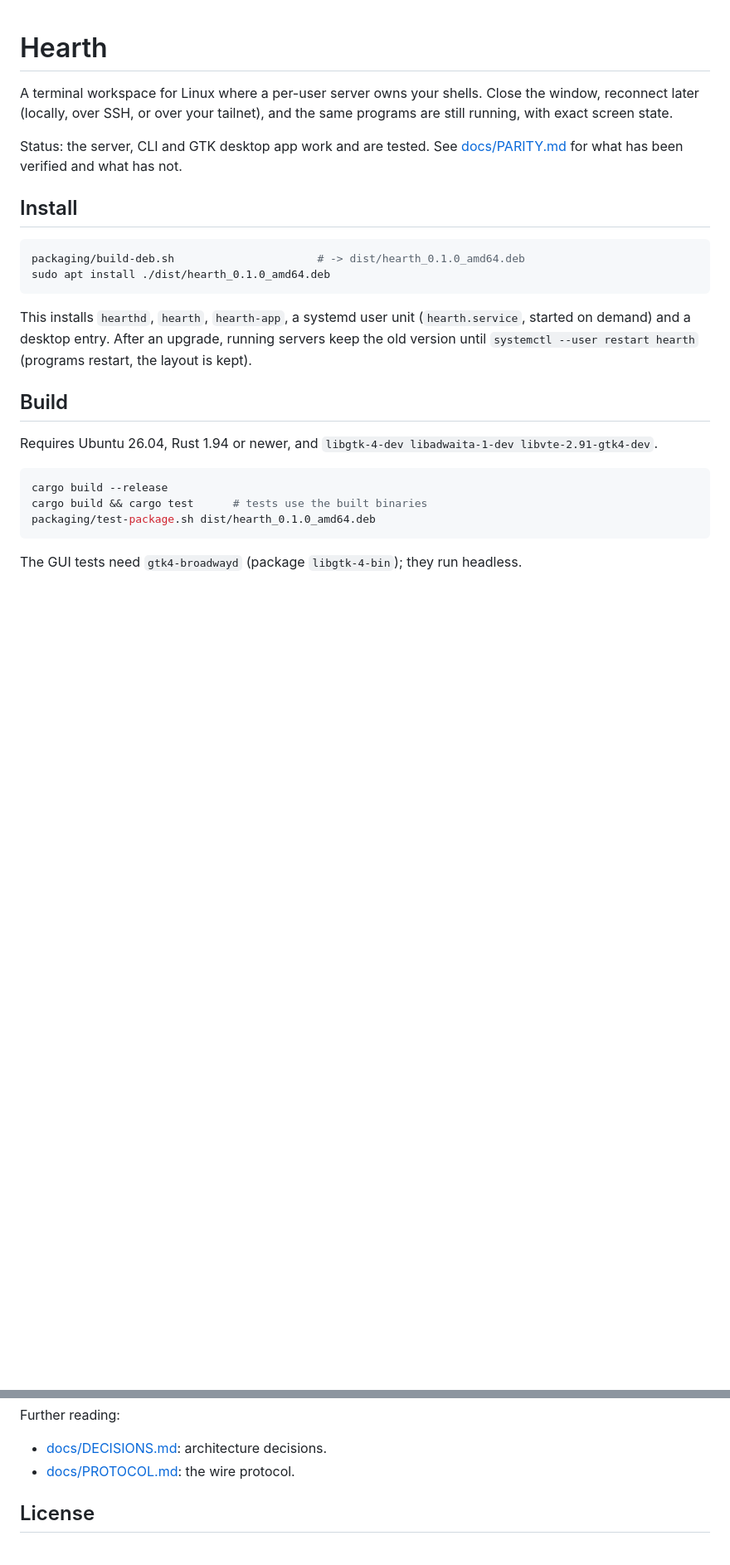
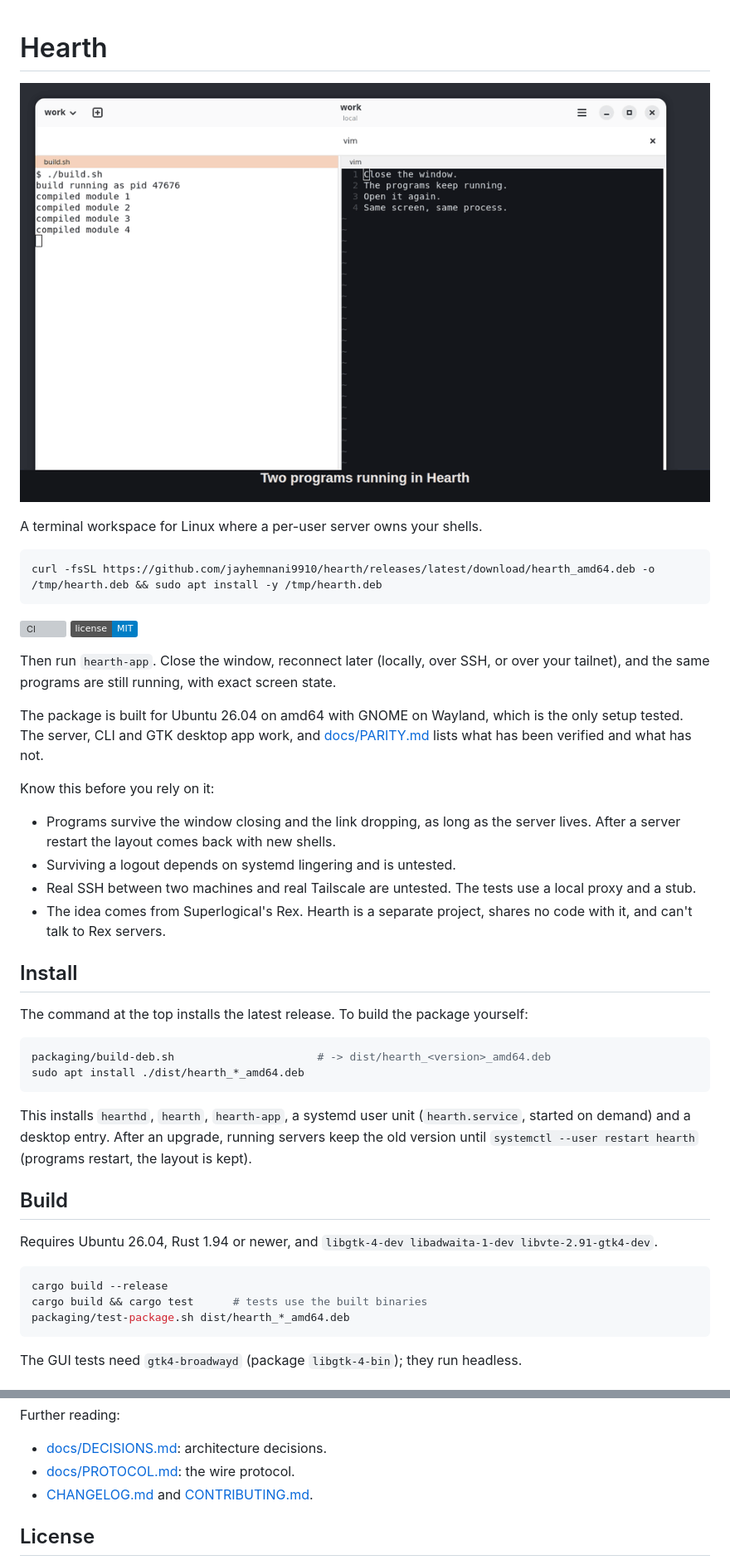
Before and after one commit to jayhemnani9910/hearth, a Markdown page: README.md, 2 parts joined by grey strips. Shown at 83% size. GitHub-like rendering; pictures changed too: docs/demo.gif (added); badges without logos; blank space fills up the shorter version; grey boxes are pictures that could not be loaded.

Commit message:
Add demo, one-line install, changelog and contributing guide

````diff
--- a/README.md
+++ b/README.md
@@ -1,18 +1,42 @@
 # Hearth
 
+![The Hearth window running a build and vim. The window closes, the build keeps counting, and reopening shows the same process and the same screen.](docs/demo.gif)
+
 A terminal workspace for Linux where a per-user server owns your shells.
-Close the window, reconnect later (locally, over SSH, or over your
-tailnet), and the same programs are still running, with exact screen
-state.
 
-Status: the server, CLI and GTK desktop app work and are tested. See
-[docs/PARITY.md](docs/PARITY.md) for what has been verified and what has not.
+```sh
+curl -fsSL https://github.com/jayhemnani9910/hearth/releases/latest/download/hearth_amd64.deb -o /tmp/hearth.deb && sudo apt install -y /tmp/hearth.deb
+```
+
+[![CI](https://github.com/jayhemnani9910/hearth/actions/workflows/ci.yml/badge.svg?branch=dev)](https://github.com/jayhemnani9910/hearth/actions/workflows/ci.yml)
+[![License: MIT](https://img.shields.io/badge/license-MIT-blue.svg)](LICENSE)
+
+Then run `hearth-app`. Close the window, reconnect later (locally, over SSH,
+or over your tailnet), and the same programs are still running, with exact
+screen state.
+
+The package is built for Ubuntu 26.04 on amd64 with GNOME on Wayland, which is
+the only setup tested. The server, CLI and GTK desktop app work, and
+[docs/PARITY.md](docs/PARITY.md) lists what has been verified and what has not.
+
+Know this before you rely on it:
+
+- Programs survive the window closing and the link dropping, as long as the
+  server lives. After a server restart the layout comes back with new shells.
+- Surviving a logout depends on systemd lingering and is untested.
+- Real SSH between two machines and real Tailscale are untested. The tests use
+  a local proxy and a stub.
+- The idea comes from Superlogical's Rex. Hearth is a separate project, shares
+  no code with it, and can't talk to Rex servers.
 
 ## Install
 
+The command at the top installs the latest release. To build the package
+yourself:
+
 ```sh
-packaging/build-deb.sh                      # -> dist/hearth_0.1.0_amd64.deb
-sudo apt install ./dist/hearth_0.1.0_amd64.deb
+packaging/build-deb.sh                      # -> dist/hearth_<version>_amd64.deb
+sudo apt install ./dist/hearth_*_amd64.deb
 ```
 
 This installs `hearthd`, `hearth`, `hearth-app`, a systemd user unit
@@ -28,7 +52,7 @@ Requires Ubuntu 26.04, Rust 1.94 or newer, and
 ```sh
 cargo build --release
 cargo build && cargo test      # tests use the built binaries
-packaging/test-package.sh dist/hearth_0.1.0_amd64.deb
+packaging/test-package.sh dist/hearth_*_amd64.deb
 ```
 
 The GUI tests need `gtk4-broadwayd` (package `libgtk-4-bin`); they run
@@ -91,6 +115,7 @@ Further reading:
 
 - [docs/DECISIONS.md](docs/DECISIONS.md): architecture decisions.
 - [docs/PROTOCOL.md](docs/PROTOCOL.md): the wire protocol.
+- [CHANGELOG.md](CHANGELOG.md) and [CONTRIBUTING.md](CONTRIBUTING.md).
 
 ## License
 
````
Also changed, not shown: .github/ISSUE_TEMPLATE/bug_report.md (added, +26 -0 lines), .github/ISSUE_TEMPLATE/feature_request.md (added, +11 -0 lines), CHANGELOG.md (added, +42 -0 lines), CONTRIBUTING.md (added, +44 -0 lines).
